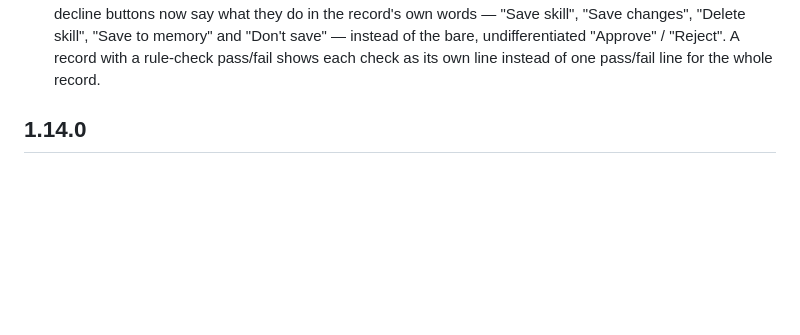
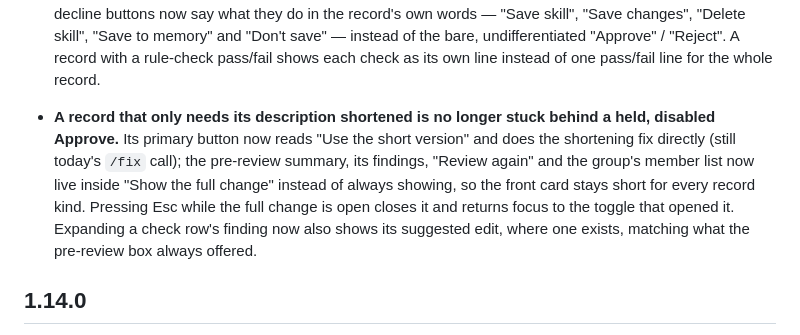
Before and after one commit to thealps01-netizen/hermes-approvals-ui, a Markdown page: CHANGELOG.md, the part around the change. Rendered like a GitHub page; blank space fills up the shorter version.

Commit message:
needs you: changelog for the fix-primary-action and full-change move

```diff
--- a/CHANGELOG.md
+++ b/CHANGELOG.md
@@ -54,6 +54,14 @@ The page is being redesigned to "Needs you". Nothing is released yet.
   own words — "Save skill", "Save changes", "Delete skill", "Save to memory" and "Don't save" —
   instead of the bare, undifferentiated "Approve" / "Reject". A record with a rule-check pass/fail
   shows each check as its own line instead of one pass/fail line for the whole record.
+
+* **A record that only needs its description shortened is no longer stuck behind a held, disabled
+  Approve.** Its primary button now reads "Use the short version" and does the shortening fix
+  directly (still today's `/fix` call); the pre-review summary, its findings, "Review again" and
+  the group's member list now live inside "Show the full change" instead of always showing, so the
+  front card stays short for every record kind. Pressing Esc while the full change is open closes
+  it and returns focus to the toggle that opened it. Expanding a check row's finding now also shows
+  its suggested edit, where one exists, matching what the pre-review box always offered.
 
 ## 1.14.0
 
```
